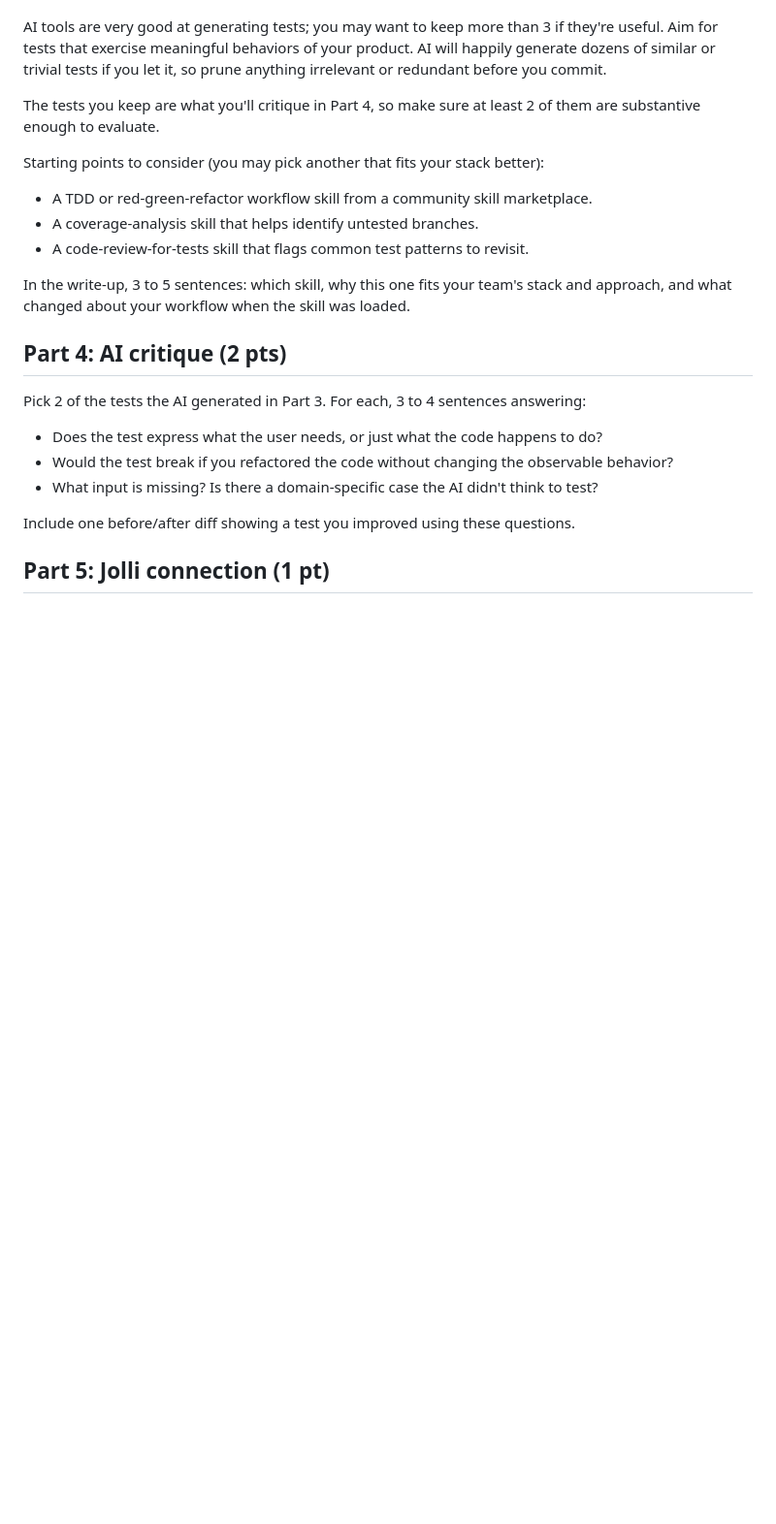
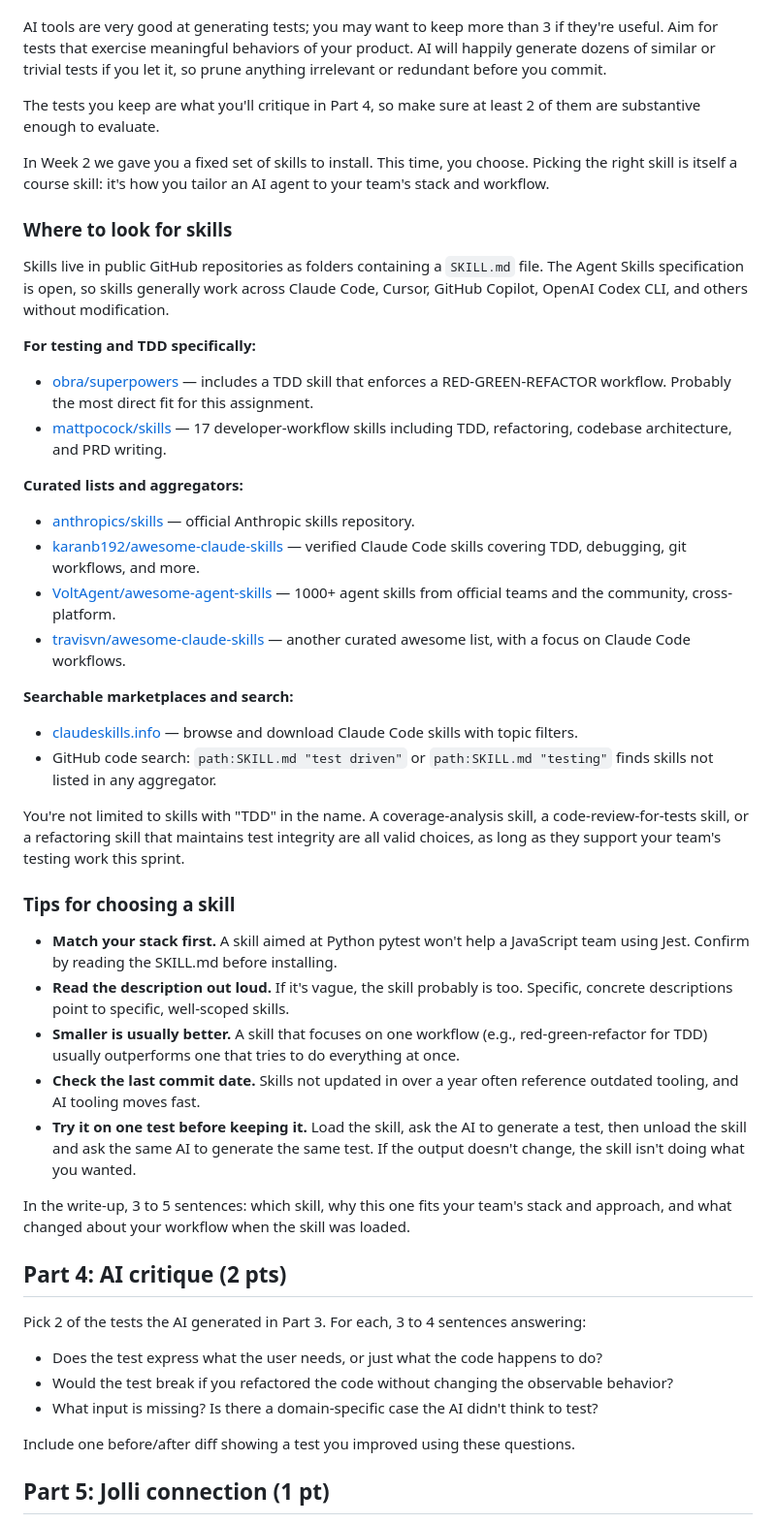
Before and after one commit to klukoff/csen174-course-website, a Markdown page: assignments/week5.md, the part around the change. Shown at 97% size. GitHub-like rendering; blank space fills up the shorter version.

Commit message:
Expand W5 skill selection guidance with marketplaces and tips
Co-Authored-By: Claude Opus 4.6 <noreply@anthropic.com>

```diff
--- a/assignments/week5.md
+++ b/assignments/week5.md
@@ -66,11 +66,38 @@ AI tools are very good at generating tests; you may want to keep more than 3 if
 
 The tests you keep are what you'll critique in Part 4, so make sure at least 2 of them are substantive enough to evaluate.
 
-Starting points to consider (you may pick another that fits your stack better):
+In Week 2 we gave you a fixed set of skills to install. This time, you choose. Picking the right skill is itself a course skill: it's how you tailor an AI agent to your team's stack and workflow.
 
-- A TDD or red-green-refactor workflow skill from a community skill marketplace.
-- A coverage-analysis skill that helps identify untested branches.
-- A code-review-for-tests skill that flags common test patterns to revisit.
+### Where to look for skills
+
+Skills live in public GitHub repositories as folders containing a `SKILL.md` file. The Agent Skills specification is open, so skills generally work across Claude Code, Cursor, GitHub Copilot, OpenAI Codex CLI, and others without modification.
+
+**For testing and TDD specifically:**
+
+- [obra/superpowers](https://github.com/obra/superpowers) — includes a TDD skill that enforces a RED-GREEN-REFACTOR workflow. Probably the most direct fit for this assignment.
+- [mattpocock/skills](https://github.com/mattpocock/skills) — 17 developer-workflow skills including TDD, refactoring, codebase architecture, and PRD writing.
+
+**Curated lists and aggregators:**
+
+- [anthropics/skills](https://github.com/anthropics/skills) — official Anthropic skills repository.
+- [karanb192/awesome-claude-skills](https://github.com/karanb192/awesome-claude-skills) — verified Claude Code skills covering TDD, debugging, git workflows, and more.
+- [VoltAgent/awesome-agent-skills](https://github.com/VoltAgent/awesome-agent-skills) — 1000+ agent skills from official teams and the community, cross-platform.
+- [travisvn/awesome-claude-skills](https://github.com/travisvn/awesome-claude-skills) — another curated awesome list, with a focus on Claude Code workflows.
+
+**Searchable marketplaces and search:**
+
+- [claudeskills.info](https://claudeskills.info/skills/) — browse and download Claude Code skills with topic filters.
+- GitHub code search: `path:SKILL.md "test driven"` or `path:SKILL.md "testing"` finds skills not listed in any aggregator.
+
+You're not limited to skills with "TDD" in the name. A coverage-analysis skill, a code-review-for-tests skill, or a refactoring skill that maintains test integrity are all valid choices, as long as they support your team's testing work this sprint.
+
+### Tips for choosing a skill
+
+- **Match your stack first.** A skill aimed at Python pytest won't help a JavaScript team using Jest. Confirm by reading the SKILL.md before installing.
+- **Read the description out loud.** If it's vague, the skill probably is too. Specific, concrete descriptions point to specific, well-scoped skills.
+- **Smaller is usually better.** A skill that focuses on one workflow (e.g., red-green-refactor for TDD) usually outperforms one that tries to do everything at once.
+- **Check the last commit date.** Skills not updated in over a year often reference outdated tooling, and AI tooling moves fast.
+- **Try it on one test before keeping it.** Load the skill, ask the AI to generate a test, then unload the skill and ask the same AI to generate the same test. If the output doesn't change, the skill isn't doing what you wanted.
 
 In the write-up, 3 to 5 sentences: which skill, why this one fits your team's stack and approach, and what changed about your workflow when the skill was loaded.
 
```
